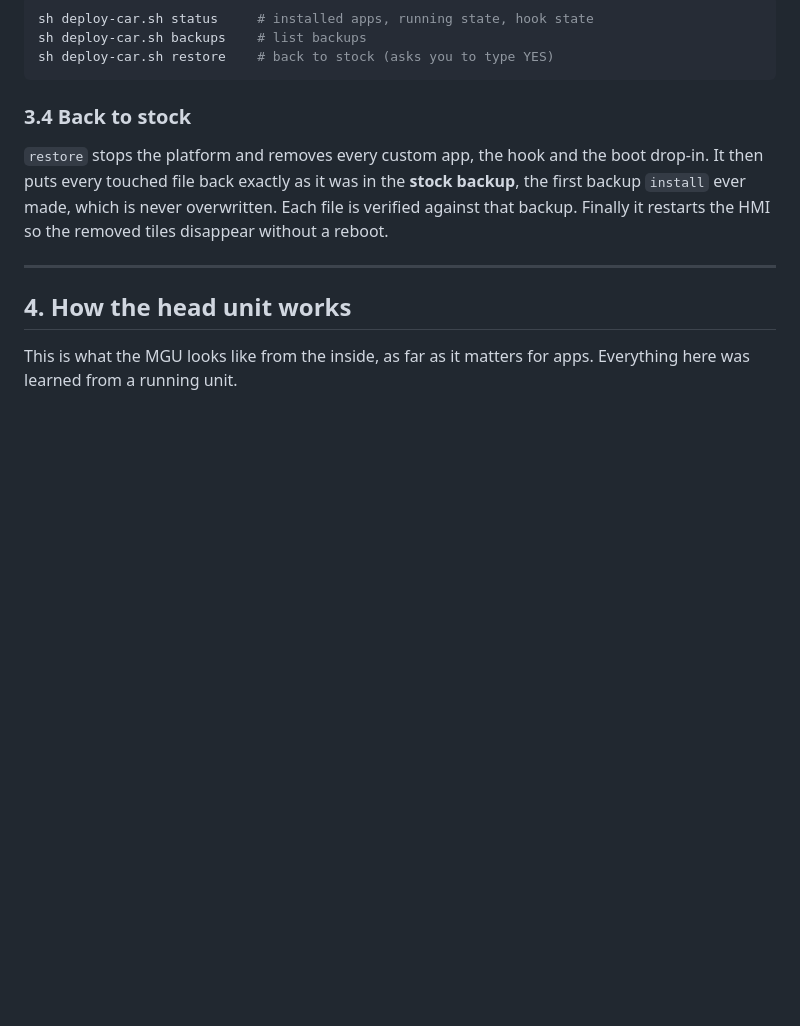
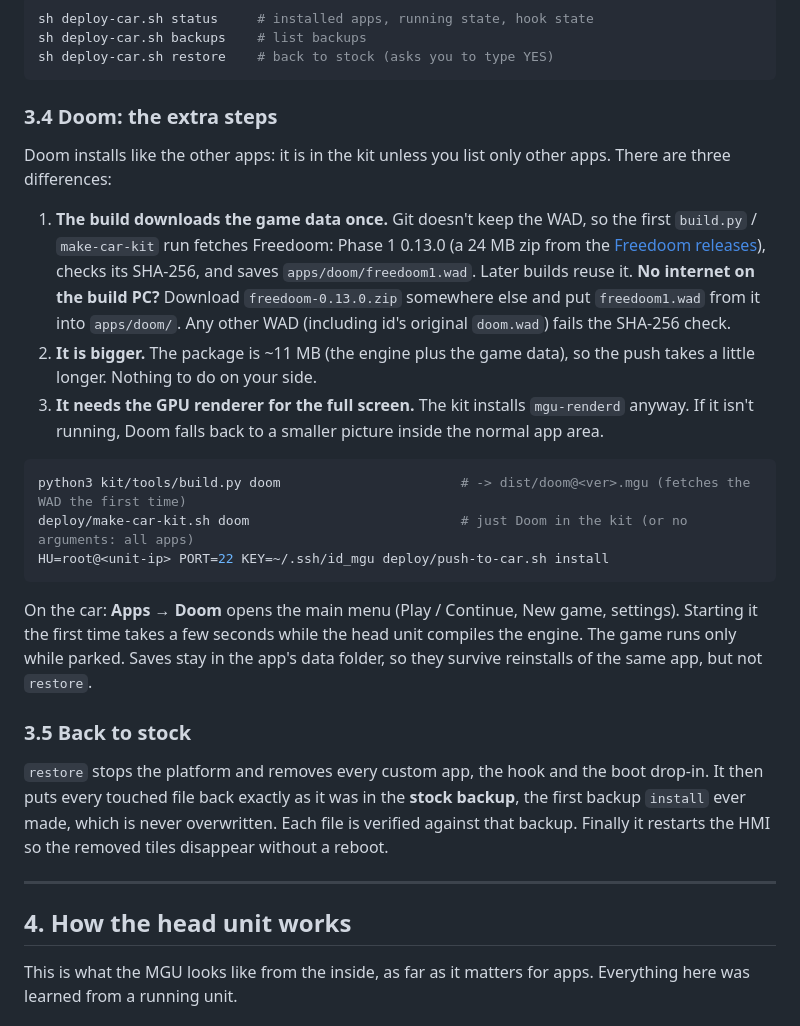
Before and after one commit to JackieZ123430/idrive7-apps-cn, a Markdown page: README.md, the part around the change. GitHub-like rendering; blank space fills up the shorter version.

Commit message:
README: how to install Doom (game data download, offline WAD, size, renderer)
Co-Authored-By: Claude Opus 5.5 (1M context) <noreply@anthropic.com>

````diff
--- a/README.md
+++ b/README.md
@@ -311,7 +311,34 @@ sh deploy-car.sh backups    # list backups
 sh deploy-car.sh restore    # back to stock (asks you to type YES)
 ```
 
-### 3.4 Back to stock
+### 3.4 Doom: the extra steps
+
+Doom installs like the other apps: it is in the kit unless you list only other apps. There are
+three differences:
+
+1. **The build downloads the game data once.** Git doesn't keep the WAD, so the first
+   `build.py` / `make-car-kit` run fetches Freedoom: Phase 1 0.13.0 (a 24 MB zip from the
+   [Freedoom releases](https://github.com/freedoom/freedoom/releases/tag/v0.13.0)), checks its
+   SHA-256, and saves `apps/doom/freedoom1.wad`. Later builds reuse it. **No internet on the
+   build PC?** Download `freedoom-0.13.0.zip` somewhere else and put `freedoom1.wad` from it
+   into `apps/doom/`. Any other WAD (including id's original `doom.wad`) fails the SHA-256 check.
+2. **It is bigger.** The package is ~11 MB (the engine plus the game data), so the push takes a
+   little longer. Nothing to do on your side.
+3. **It needs the GPU renderer for the full screen.** The kit installs `mgu-renderd` anyway. If
+   it isn't running, Doom falls back to a smaller picture inside the normal app area.
+
+```sh
+python3 kit/tools/build.py doom                       # -> dist/doom@<ver>.mgu (fetches the WAD the first time)
+deploy/make-car-kit.sh doom                           # just Doom in the kit (or no arguments: all apps)
+HU=root@<unit-ip> PORT=22 KEY=~/.ssh/id_mgu deploy/push-to-car.sh install
+```
+
+On the car: **Apps → Doom** opens the main menu (Play / Continue, New game, settings). Starting
+it the first time takes a few seconds while the head unit compiles the engine. The game runs
+only while parked. Saves stay in the app's data folder, so they survive reinstalls of the same
+app, but not `restore`.
+
+### 3.5 Back to stock
 
 `restore` stops the platform and removes every custom app, the hook and the boot drop-in. It
 then puts every touched file back exactly as it was in the **stock backup**, the first backup
````
